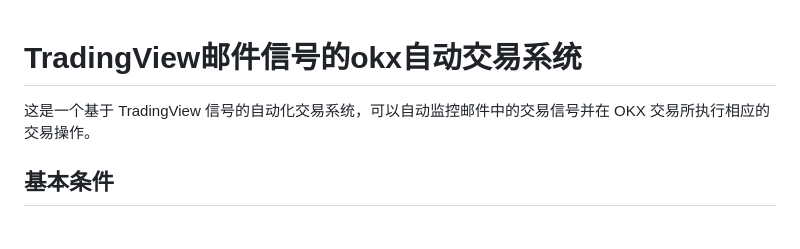
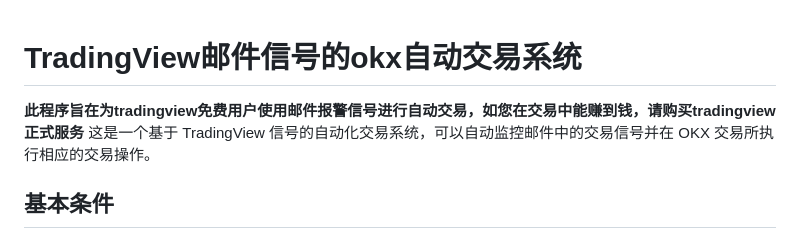
Before and after one commit to oficcejo/okx-tv, a Markdown page: README.md, the part around the change. GitHub-like rendering.

```diff
--- a/README.md
+++ b/README.md
@@ -1,5 +1,5 @@
 # TradingView邮件信号的okx自动交易系统
-
+**此程序旨在为tradingview免费用户使用邮件报警信号进行自动交易，如您在交易中能赚到钱，请购买tradingview正式服务**
 这是一个基于 TradingView 信号的自动化交易系统，可以自动监控邮件中的交易信号并在 OKX 交易所执行相应的交易操作。
 ## 基本条件
 ### 本地部署，大陆地区需要科学上网环境
```
